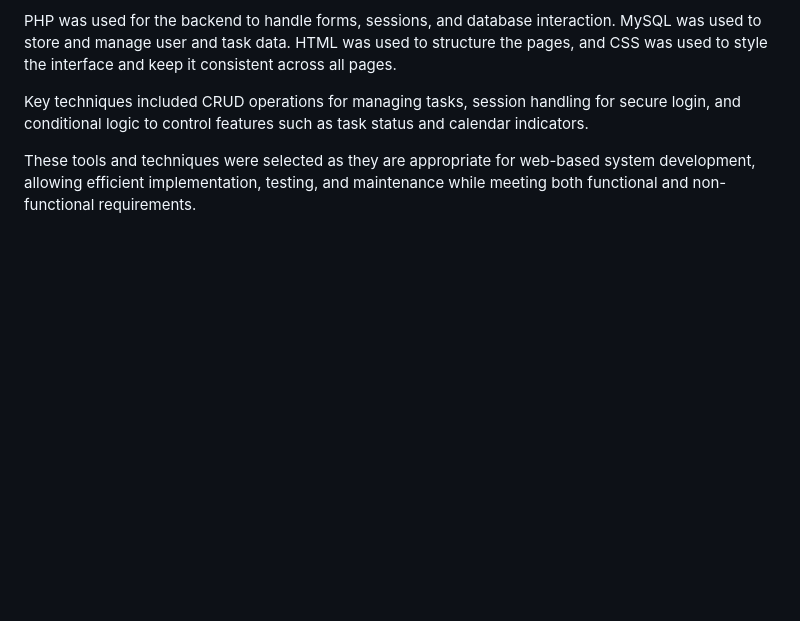
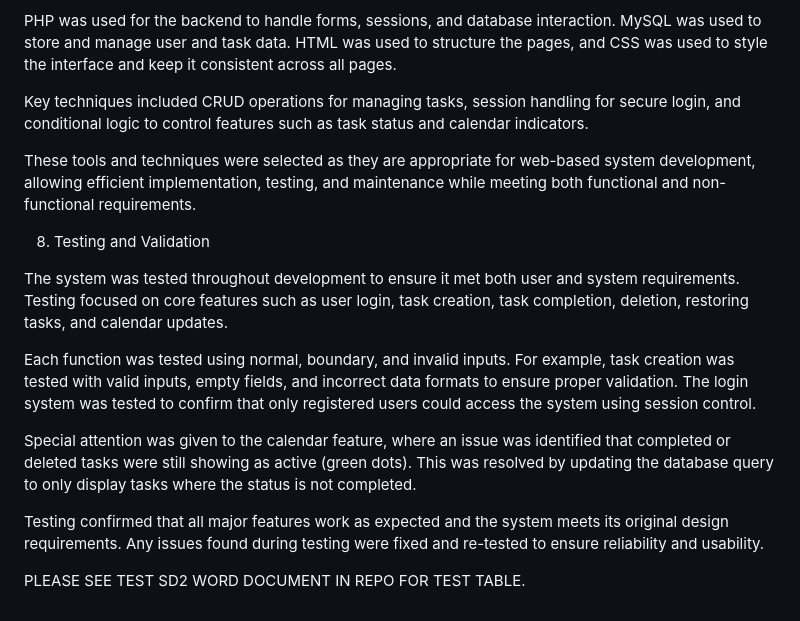
Before and after one commit to k-n195/SD2, a Markdown page: README.md, the part around the change. GitHub-like rendering; blank space fills up the shorter version.

Commit message:
Update README.md
testing

```diff
--- a/README.md
+++ b/README.md
@@ -161,3 +161,15 @@ PHP was used for the backend to handle forms, sessions, and database interaction
 Key techniques included CRUD operations for managing tasks, session handling for secure login, and conditional logic to control features such as task status and calendar indicators.
 
 These tools and techniques were selected as they are appropriate for web-based system development, allowing efficient implementation, testing, and maintenance while meeting both functional and non-functional requirements.
+
+8. Testing and Validation
+
+The system was tested throughout development to ensure it met both user and system requirements. Testing focused on core features such as user login, task creation, task completion, deletion, restoring tasks, and calendar updates.
+
+Each function was tested using normal, boundary, and invalid inputs. For example, task creation was tested with valid inputs, empty fields, and incorrect data formats to ensure proper validation. The login system was tested to confirm that only registered users could access the system using session control.
+
+Special attention was given to the calendar feature, where an issue was identified that completed or deleted tasks were still showing as active (green dots). This was resolved by updating the database query to only display tasks where the status is not completed.
+
+Testing confirmed that all major features work as expected and the system meets its original design requirements. Any issues found during testing were fixed and re-tested to ensure reliability and usability.
+
+PLEASE SEE TEST SD2 WORD DOCUMENT IN REPO FOR TEST TABLE.
```
